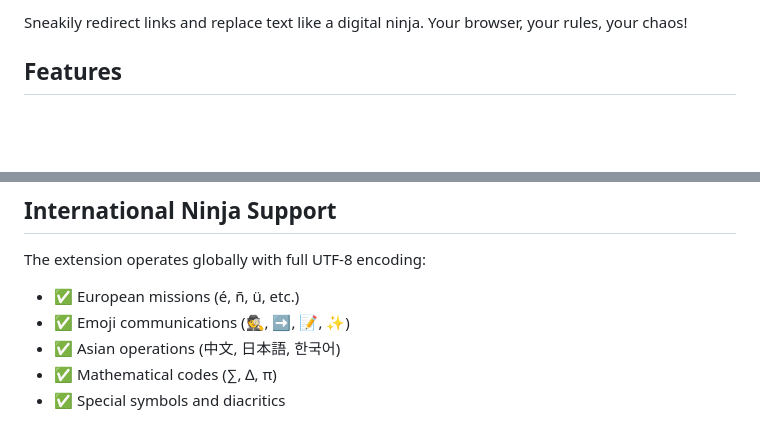
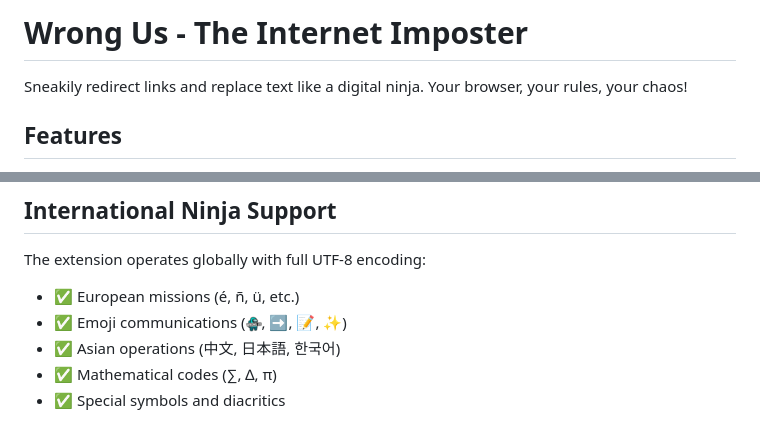
Before and after one commit to underw8/wrong-us, a Markdown page: README.md, 2 parts joined by grey strips. GitHub-like rendering; pictures changed too: src/assets/icons/icon16.png; blank space fills up the shorter version.

Commit message:
chore: rebrand to 'Wrong Us' and update UI elements

```diff
--- a/README.md
+++ b/README.md
@@ -2,5 +3,8 @@
 
-Sneakily redirect links and replace text like a digital ninja. Your browser, your rules, your chaos!
+  # Wrong Us - The Internet Imposter
+
+  Sneakily redirect links and replace text like a digital ninja. Your browser, your rules, your chaos!
+</div>
 
 ## Features
 
@@ -62,7 +66,7 @@ The extension features cutting-edge ninja technology:
 The extension operates globally with full UTF-8 encoding:
 
 - ✅ European missions (é, ñ, ü, etc.)
-- ✅ Emoji communications (🕵️, ➡️, 📝, ✨)
+- ✅ Emoji communications (<img src="src/assets/icons/icon16.png" alt="icon" width="16" height="16" style="vertical-align: middle;">, ➡️, 📝, ✨)
 - ✅ Asian operations (中文, 日本語, 한국어)
 - ✅ Mathematical codes (∑, ∆, π)
 - ✅ Special symbols and diacritics
```
Also changed, not shown: other parts of README.md (+3 -2 lines), src/assets/icons/icon.png (added), src/assets/icons/icon128.png, src/assets/icons/icon48.png, 5 other files.
